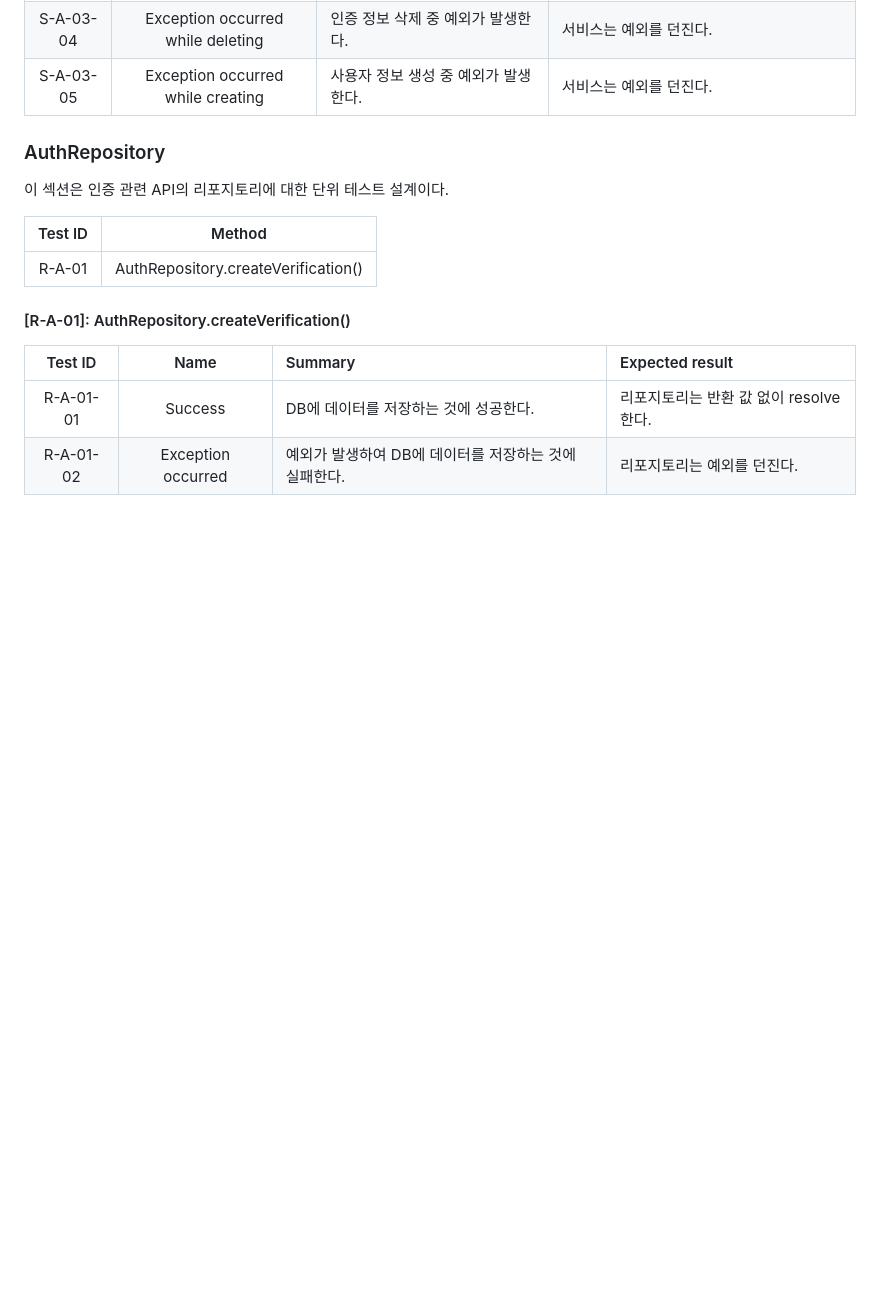
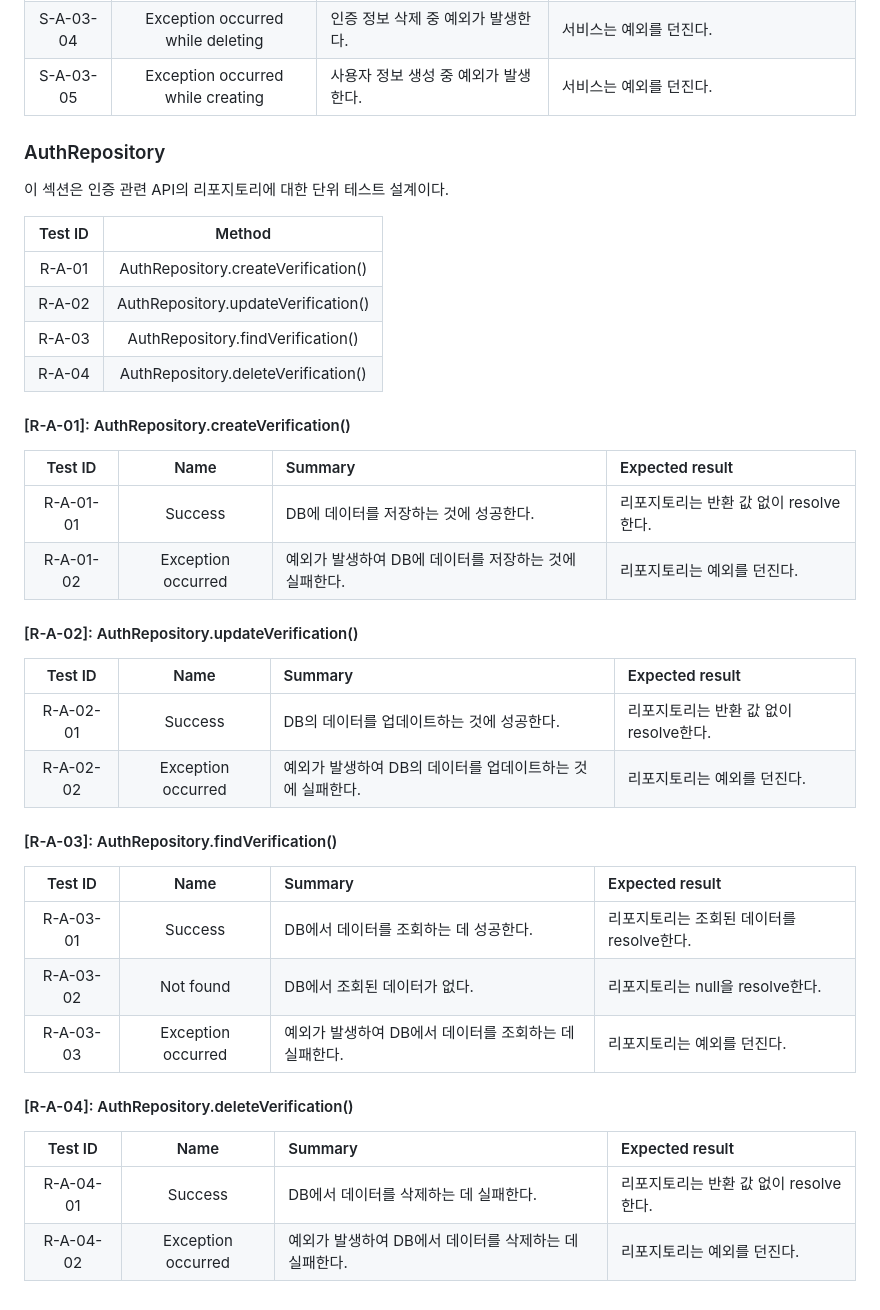
Before and after one commit to Yush1nk1m/SCS, a Markdown page: Docs/UnitTest.md, the part around the change. GitHub-like rendering; blank space fills up the shorter version.

Commit message:
Docs: 단위 테스트 설계 문서 작성
[R-A-02] ~ [R-A-04] 리포지토리 메서드에 대한 단위 테스트 설계 문서를 작성했다.

```diff
--- a/Docs/UnitTest.md
+++ b/Docs/UnitTest.md
@@ -85,6 +85,9 @@
 | Test ID | Method |
 | :--: | :--: |
 | R-A-01 | AuthRepository.createVerification() |
+| R-A-02 | AuthRepository.updateVerification() |
+| R-A-03 | AuthRepository.findVerification() |
+| R-A-04 | AuthRepository.deleteVerification() |
 
 #### [R-A-01]: AuthRepository.createVerification()
 
@@ -92,3 +95,25 @@
 | :--: | :--: | :-- | :-- |
 | R-A-01-01 | Success | DB에 데이터를 저장하는 것에 성공한다. | 리포지토리는 반환 값 없이 resolve한다. |
 | R-A-01-02 | Exception occurred | 예외가 발생하여 DB에 데이터를 저장하는 것에 실패한다. | 리포지토리는 예외를 던진다. |
+
+#### [R-A-02]: AuthRepository.updateVerification()
+
+| Test ID | Name | Summary | Expected result |
+| :--: | :--: | :-- | :-- |
+| R-A-02-01 | Success | DB의 데이터를 업데이트하는 것에 성공한다. | 리포지토리는 반환 값 없이 resolve한다. |
+| R-A-02-02 | Exception occurred | 예외가 발생하여 DB의 데이터를 업데이트하는 것에 실패한다. | 리포지토리는 예외를 던진다. |
+
+#### [R-A-03]: AuthRepository.findVerification()
+
+| Test ID | Name | Summary | Expected result |
+| :--: | :--: | :-- | :-- |
+| R-A-03-01 | Success | DB에서 데이터를 조회하는 데 성공한다. | 리포지토리는 조회된 데이터를 resolve한다. |
+| R-A-03-02 | Not found | DB에서 조회된 데이터가 없다. | 리포지토리는 null을 resolve한다. |
+| R-A-03-03 | Exception occurred | 예외가 발생하여 DB에서 데이터를 조회하는 데 실패한다. | 리포지토리는 예외를 던진다. |
+
+#### [R-A-04]: AuthRepository.deleteVerification()
+
+| Test ID | Name | Summary | Expected result |
+| :--: | :--: | :-- | :-- |
+| R-A-04-01 | Success | DB에서 데이터를 삭제하는 데 실패한다. | 리포지토리는 반환 값 없이 resolve한다. |
+| R-A-04-02 | Exception occurred | 예외가 발생하여 DB에서 데이터를 삭제하는 데 실패한다. | 리포지토리는 예외를 던진다. |
```
